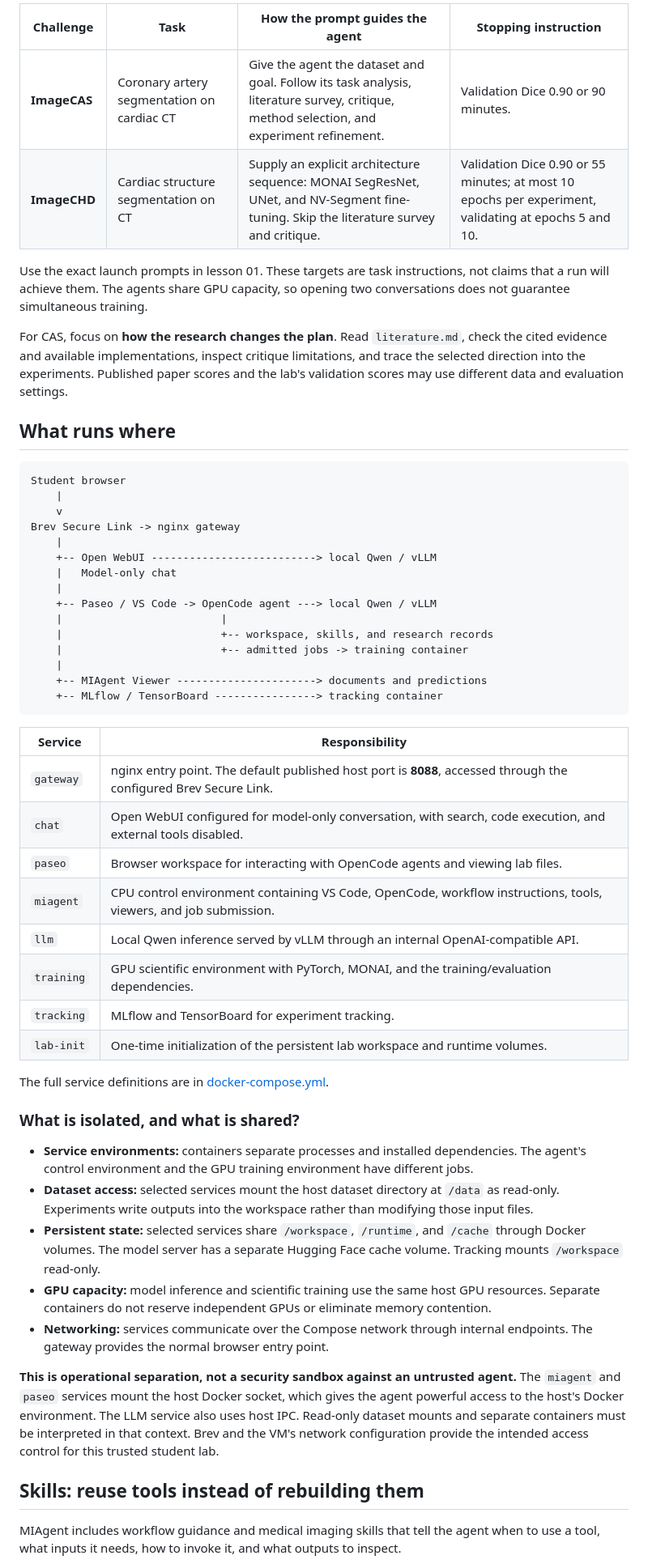
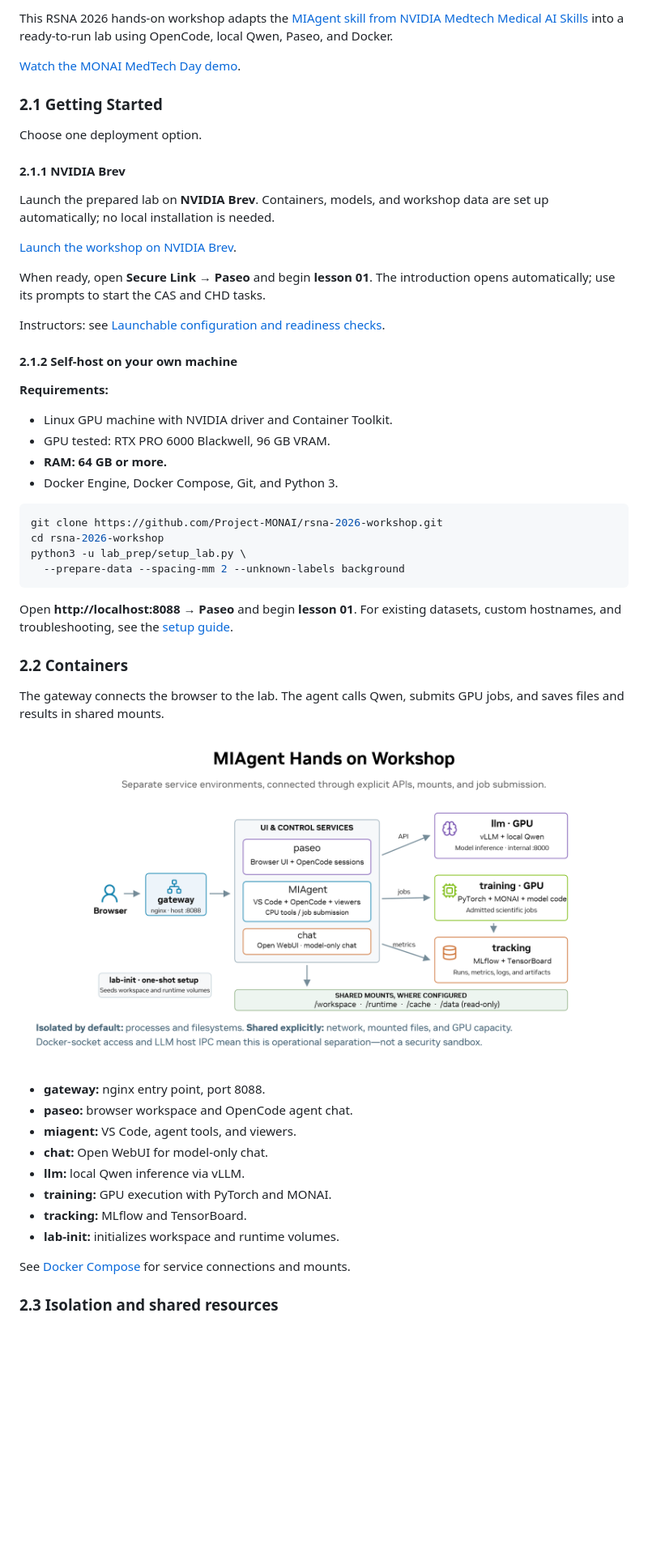
Before and after one commit to Project-MONAI/rsna-2026-workshop, a Markdown page: README.md, the part around one of its changes. Shown at 81% size. Drawn GitHub-style; pictures changed too: docs/images/workshop-containers.png (added); blank space fills up the shorter version.

Commit message:
Update workshop README with MIAgent overview and lab walkthrough
Signed-off-by: Ahmed Harouni <aharouni@nvidia.com>

````diff
--- a/README.md
+++ b/README.md
@@ -48,57 +37,56 @@ The first lesson starts the longer experiments early. Continue with the concepts
 
-| Challenge | Task | How the prompt guides the agent | Stopping instruction |
-| --- | --- | --- | --- |
-| **ImageCAS** | Coronary artery segmentation on cardiac CT | Give the agent the dataset and goal. Follow its task analysis, literature survey, critique, method selection, and experiment refinement. | Validation Dice 0.90 or 90 minutes. |
-| **ImageCHD** | Cardiac structure segmentation on CT | Supply an explicit architecture sequence: MONAI SegResNet, UNet, and NV-Segment fine-tuning. Skip the literature survey and critique. | Validation Dice 0.90 or 55 minutes; at most 10 epochs per experiment, validating at epochs 5 and 10. |
+This RSNA 2026 hands-on workshop adapts the [MIAgent skill from NVIDIA Medtech Medical AI Skills](https://github.com/NVIDIA-Medtech/medical-AI-skills/tree/dev/skills/miagent) into a ready-to-run lab using OpenCode, local Qwen, Paseo, and Docker.
 
-Use the exact launch prompts in lesson 01. These targets are task instructions, not claims that a run will achieve them. The agents share GPU capacity, so opening two conversations does not guarantee simultaneous training.
+[Watch the MONAI MedTech Day demo](https://www.youtube.com/watch?v=o4pNwlCBgOw).
 
-For CAS, focus on **how the research changes the plan**. Read `literature.md`, check the cited evidence and available implementations, inspect critique limitations, and trace the selected direction into the experiments. Published paper scores and the lab's validation scores may use different data and evaluation settings.
+### 2.1 Getting Started
 
-## What runs where
+Choose one deployment option.
 
-```text
-Student browser
-    |
-    v
-Brev Secure Link -> nginx gateway
-    |
-    +-- Open WebUI --------------------------> local Qwen / vLLM
-    |   Model-only chat
-    |
-    +-- Paseo / VS Code -> OpenCode agent ---> local Qwen / vLLM
-    |                         |
-    |                         +-- workspace, skills, and research records
-    |                         +-- admitted jobs -> training container
-    |
-    +-- MIAgent Viewer ----------------------> documents and predictions
-    +-- MLflow / TensorBoard ----------------> tracking container
+#### 2.1.1 NVIDIA Brev
+
+Launch the prepared lab on **NVIDIA Brev**. Containers, models, and workshop data are set up automatically; no local installation is needed.
+
+[Launch the workshop on NVIDIA Brev](https://brev.nvidia.com/launchable/deploy?launchableID=env-3MIzGrvs6pS6xTRNoQXVRPiFLOl).
+
+When ready, open **Secure Link → Paseo** and begin **lesson 01**. The introduction opens automatically; use its prompts to start the CAS and CHD tasks.
+
+Instructors: see [Launchable configuration and readiness checks](lab_prep/SETUP.md).
+
+#### 2.1.2 Self-host on your own machine
+
+**Requirements:**
+
+- Linux GPU machine with NVIDIA driver and Container Toolkit.
+- GPU tested: RTX PRO 6000 Blackwell, 96 GB VRAM.
+- **RAM: 64 GB or more.**
+- Docker Engine, Docker Compose, Git, and Python 3.
+
+```bash
+git clone https://github.com/Project-MONAI/rsna-2026-workshop.git
+cd rsna-2026-workshop
+python3 -u lab_prep/setup_lab.py \
+  --prepare-data --spacing-mm 2 --unknown-labels background
 ```
 
-| Service | Responsibility |
-| --- | --- |
-| `gateway` | nginx entry point. The default published host port is **8088**, accessed through the configured Brev Secure Link. |
-| `chat` | Open WebUI configured for model-only conversation, with search, code execution, and external tools disabled. |
-| `paseo` | Browser workspace for interacting with OpenCode agents and viewing lab files. |
-| `miagent` | CPU control environment containing VS Code, OpenCode, workflow instructions, tools, viewers, and job submission. |
-| `llm` | Local Qwen inference served by vLLM through an internal OpenAI-compatible API. |
-| `training` | GPU scientific environment with PyTorch, MONAI, and the training/evaluation dependencies. |
-| `tracking` | MLflow and TensorBoard for experiment tracking. |
-| `lab-init` | One-time initialization of the persistent lab workspace and runtime volumes. |
+Open **http://localhost:8088 → Paseo** and begin **lesson 01**. For existing datasets, custom hostnames, and troubleshooting, see the [setup guide](lab_prep/SETUP.md).
 
-The full service definitions are in [docker-compose.yml](MIAgent/docker-compose.yml).
+### 2.2 Containers
 
-### What is isolated, and what is shared?
+The gateway connects the browser to the lab. The agent calls Qwen, submits GPU jobs, and saves files and results in shared mounts.
 
-- **Service environments:** containers separate processes and installed dependencies. The agent's control environment and the GPU training environment have different jobs.
-- **Dataset access:** selected services mount the host dataset directory at `/data` as read-only. Experiments write outputs into the workspace rather than modifying those input files.
-- **Persistent state:** selected services share `/workspace`, `/runtime`, and `/cache` through Docker volumes. The model server has a separate Hugging Face cache volume. Tracking mounts `/workspace` read-only.
-- **GPU capacity:** model inference and scientific training use the same host GPU resources. Separate containers do not reserve independent GPUs or eliminate memory contention.
-- **Networking:** services communicate over the Compose network through internal endpoints. The gateway provides the normal browser entry point.
+[![Workshop container architecture: browser through nginx gateway to Paseo, MIAgent, and Open WebUI; local vLLM/Qwen inference, GPU training, tracking, initialization, and shared mounts](docs/images/workshop-containers.png)](docs/images/workshop-containers.png)
 
-**This is operational separation, not a security sandbox against an untrusted agent.** The `miagent` and `paseo` services mount the host Docker socket, which gives the agent powerful access to the host's Docker environment. The LLM service also uses host IPC. Read-only dataset mounts and separate containers must be interpreted in that context. Brev and the VM's network configuration provide the intended access control for this trusted student lab.
+- **gateway:** nginx entry point, port 8088.
+- **paseo:** browser workspace and OpenCode agent chat.
+- **miagent:** VS Code, agent tools, and viewers.
+- **chat:** Open WebUI for model-only chat.
+- **llm:** local Qwen inference via vLLM.
+- **training:** GPU execution with PyTorch and MONAI.
+- **tracking:** MLflow and TensorBoard.
+- **lab-init:** initializes workspace and runtime volumes.
 
-## Skills: reuse tools instead of rebuilding them
+See [Docker Compose](MIAgent/docker-compose.yml) for service connections and mounts.
 
-MIAgent includes workflow guidance and medical imaging skills that tell the agent when to use a tool, what inputs it needs, how to invoke it, and what outputs to inspect.
+### 2.3 Isolation and shared resources
 
````
Also changed, not shown: other parts of README.md (+41 -71 lines), docs/images/miagent-design-guidelines.png (added), docs/images/miagent-results.png (added).
